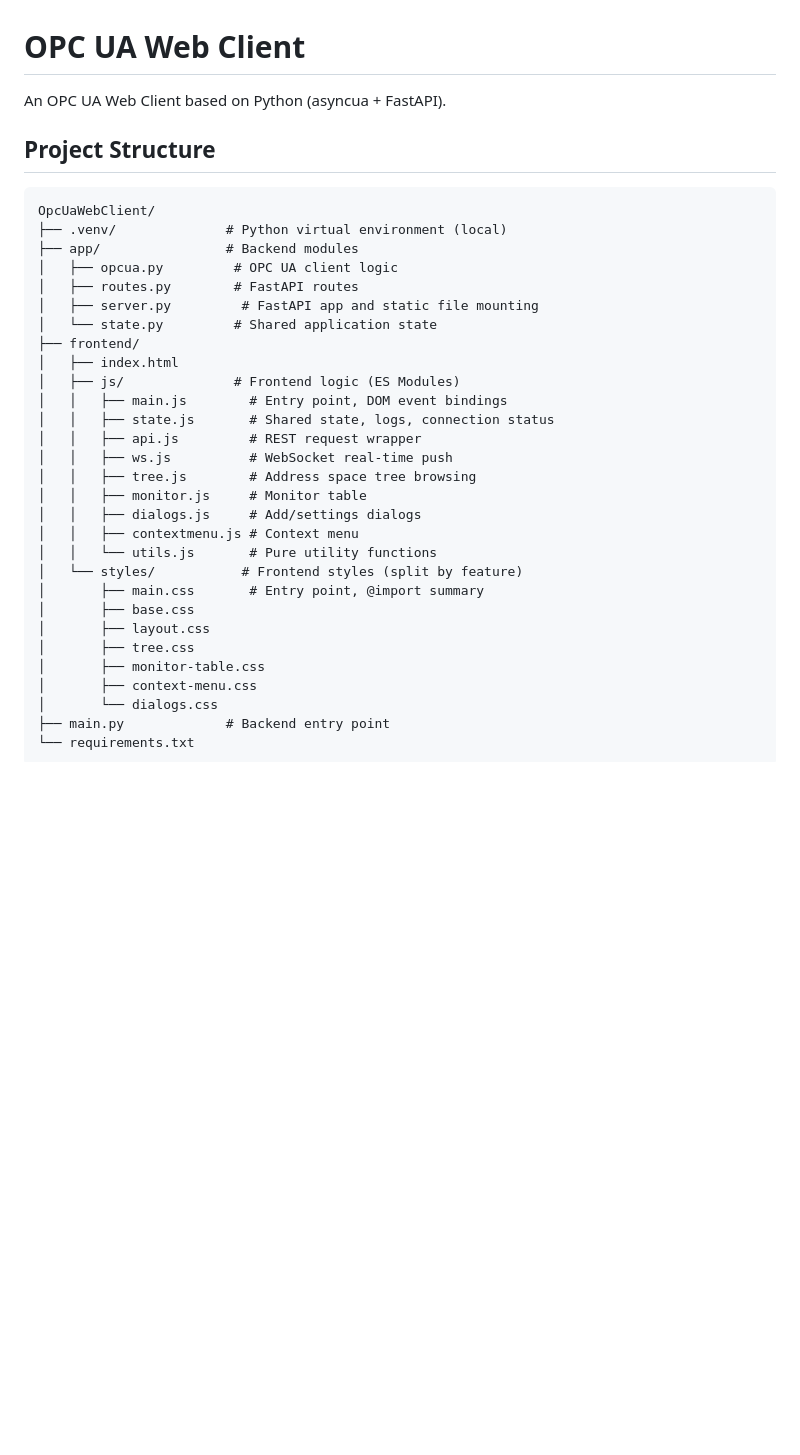
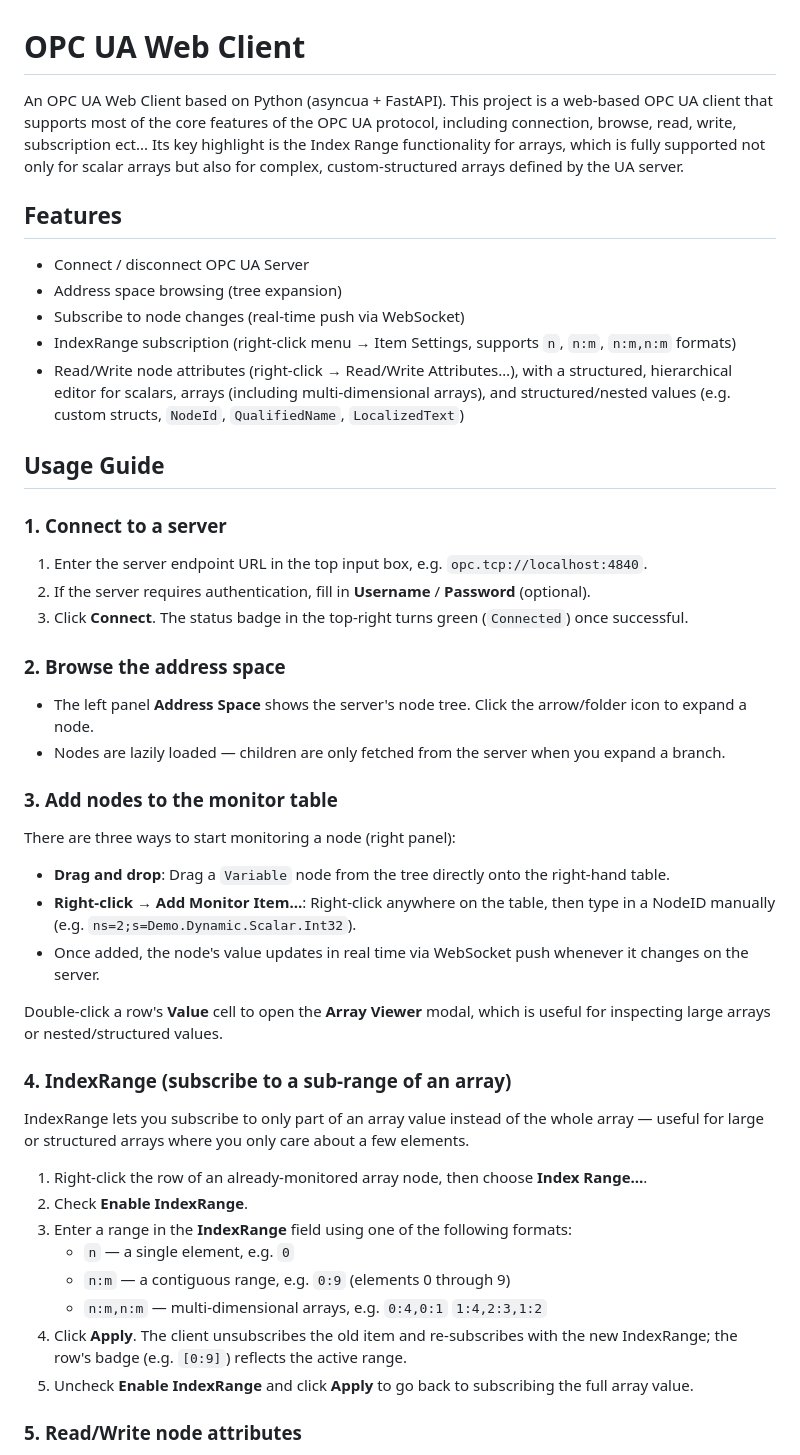
Before and after one commit to RoyZhang-13/OpcUaWebClient, a Markdown page: README.md, the part around one of its changes. Rendered like a GitHub page; blank space fills up the shorter version.

Commit message:
Update frontend and backend files

````diff
--- a/README.md
+++ b/README.md
@@ -1,37 +1,51 @@
 # OPC UA Web Client
 
 An OPC UA Web Client based on Python (asyncua + FastAPI).
+This project is a web-based OPC UA client that supports most of the core features of the OPC UA protocol, including connection, browse, read, write, subscription ect... Its key highlight is the Index Range functionality for arrays, which is fully supported not only for scalar arrays but also for complex, custom-structured arrays defined by the UA server.
 
-## Project Structure
+## Features
 
-```
-OpcUaWebClient/
-├── .venv/              # Python virtual environment (local)
-├── app/                # Backend modules
-│   ├── opcua.py         # OPC UA client logic
-│   ├── routes.py        # FastAPI routes
-│   ├── server.py         # FastAPI app and static file mounting
-│   └── state.py         # Shared application state
-├── frontend/
-│   ├── index.html
-│   ├── js/              # Frontend logic (ES Modules)
-│   │   ├── main.js        # Entry point, DOM event bindings
-│   │   ├── state.js       # Shared state, logs, connection status
-│   │   ├── api.js         # REST request wrapper
-│   │   ├── ws.js          # WebSocket real-time push
-│   │   ├── tree.js        # Address space tree browsing
-│   │   ├── monitor.js     # Monitor table
-│   │   ├── dialogs.js     # Add/settings dialogs
-│   │   ├── contextmenu.js # Context menu
-│   │   └── utils.js       # Pure utility functions
-│   └── styles/           # Frontend styles (split by feature)
-│       ├── main.css       # Entry point, @import summary
-│       ├── base.css
-│       ├── layout.css
-│       ├── tree.css
-│       ├── monitor-table.css
-│       ├── context-menu.css
-│       └── dialogs.css
-├── main.py             # Backend entry point
-└── requirements.txt
-```
+- Connect / disconnect OPC UA Server
+- Address space browsing (tree expansion)
+- Subscribe to node changes (real-time push via WebSocket)
+- IndexRange subscription (right-click menu → Item Settings, supports `n`, `n:m`, `n:m,n:m` formats)
+- Read/Write node attributes (right-click → Read/Write Attributes…), with a structured, hierarchical editor for scalars, arrays (including multi-dimensional arrays), and structured/nested values (e.g. custom structs, `NodeId`, `QualifiedName`, `LocalizedText`)
+
+## Usage Guide
+
+### 1. Connect to a server
+
+1. Enter the server endpoint URL in the top input box, e.g. `opc.tcp://localhost:4840`.
+2. If the server requires authentication, fill in **Username** / **Password** (optional).
+3. Click **Connect**. The status badge in the top-right turns green (`Connected`) once successful.
+
+### 2. Browse the address space
+
+- The left panel **Address Space** shows the server's node tree. Click the arrow/folder icon to expand a node.
+- Nodes are lazily loaded — children are only fetched from the server when you expand a branch.
+
+### 3. Add nodes to the monitor table
+
+There are three ways to start monitoring a node (right panel):
+
+- **Drag and drop**: Drag a `Variable` node from the tree directly onto the right-hand table.
+- **Right-click → Add Monitor Item…**: Right-click anywhere on the table, then type in a NodeID manually (e.g. `ns=2;s=Demo.Dynamic.Scalar.Int32`).
+- Once added, the node's value updates in real time via WebSocket push whenever it changes on the server.
+
+Double-click a row's **Value** cell to open the **Array Viewer** modal, which is useful for inspecting large arrays or nested/structured values.
+
+### 4. IndexRange (subscribe to a sub-range of an array)
+
+IndexRange lets you subscribe to only part of an array value instead of the whole array — useful for large or structured arrays where you only care about a few elements.
+
+1. Right-click the row of an already-monitored array node, then choose **Index Range…**.
+2. Check **Enable IndexRange**.
+3. Enter a range in the **IndexRange** field using one of the following formats:
+   - `n` — a single element, e.g. `0`
+   - `n:m` — a contiguous range, e.g. `0:9` (elements 0 through 9)
+   - `n:m,n:m` — multi-dimensional arrays, e.g. `0:4,0:1` `1:4,2:3,1:2`
+4. Click **Apply**. The client unsubscribes the old item and re-subscribes with the new IndexRange; the row's badge (e.g. `[0:9]`) reflects the active range.
+5. Uncheck **Enable IndexRange** and click **Apply** to go back to subscribing the full array value.
+
+### 5. Read/Write node attributes
+
````
Also changed, not shown: other parts of README.md (+17 -21 lines), assets/Interface.png (added), 10 other files.
